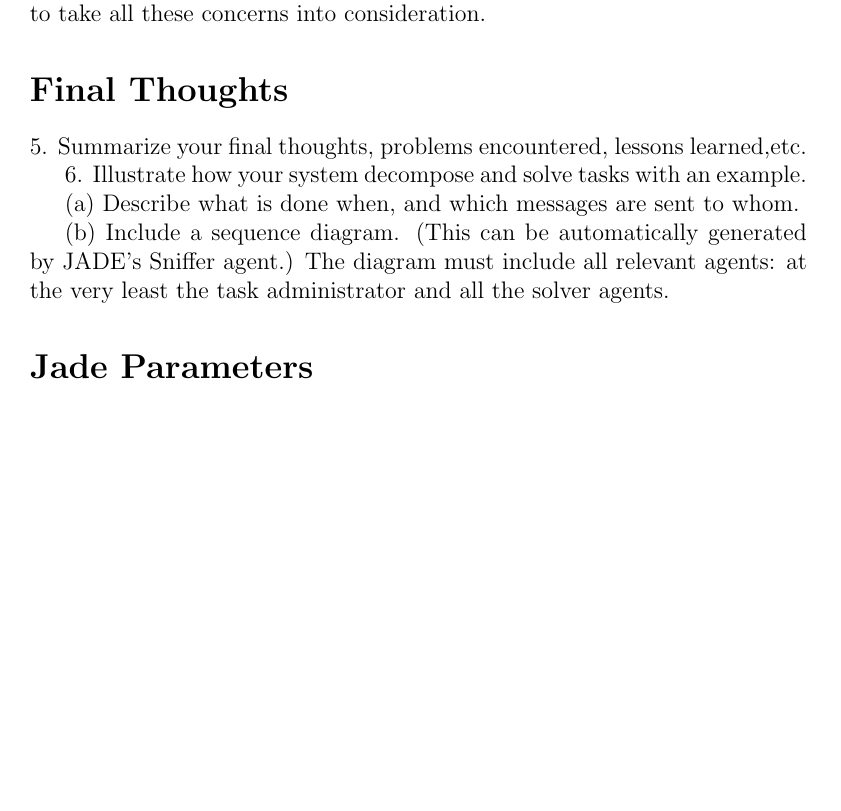
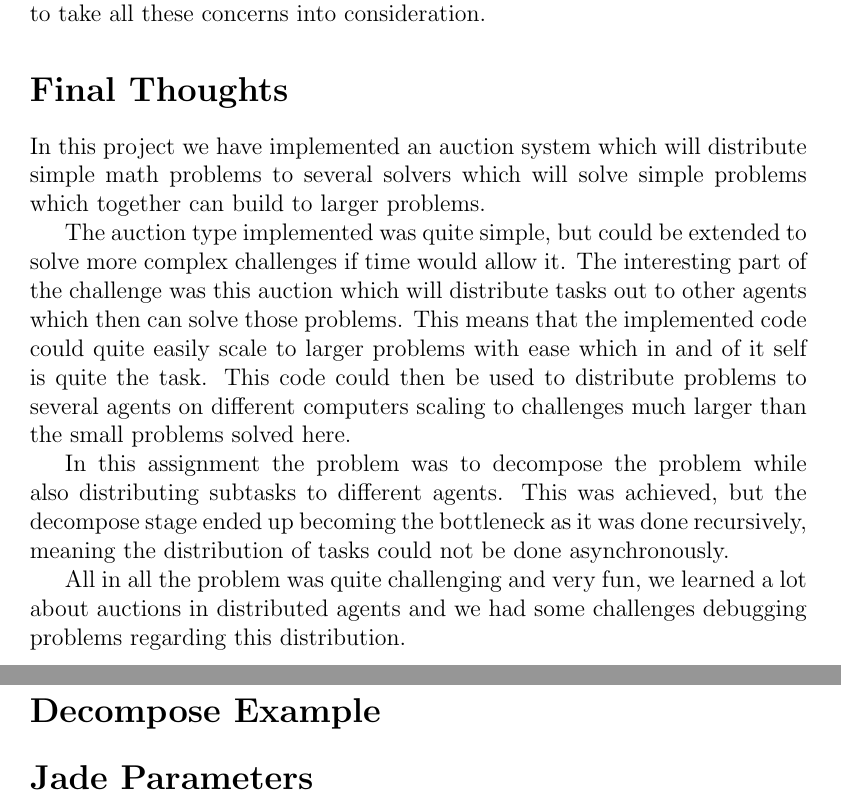
Before and after one commit to nordmoen/TDT4280-exercise-4, a LaTeX document (doc/report.tex, which reads doc/example.tex, doc/final.tex): part of page 3 of 4 before the commit and two parts of pages 3 and 4 of 4 after it, the two joined at a grey line, cut so that both start at the same text, the shorter picture padded with empty space. Compiled offline with pdfLaTeX.

Commit message:
Added the to last parts to the report. The example section is not complete, but the final thoughts section should be quite done

```diff
--- /dev/null
+++ b/doc/example.tex
@@ -0,0 +1 @@
+\section{Decompose Example}\label{sec:decompose-example}
--- /dev/null
+++ b/doc/final.tex
@@ -0,0 +1,22 @@
+\section{Final Thoughts}\label{sec:final-thoughts}
+In this project we have implemented an auction system which will distribute
+simple math problems to several solvers which will solve simple problems which
+together can build to larger problems.
+
+The auction type implemented was quite simple, but could be extended to solve
+more complex challenges if time would allow it. The interesting part of the
+challenge was this auction which will distribute tasks out to other agents which
+then can solve those problems. This means that the implemented code could quite
+easily scale to larger problems with ease which in and of it self is quite the
+task. This code could then be used to distribute problems to several agents on
+different computers scaling to challenges much larger than the small problems
+solved here.
+
+In this assignment the problem was to decompose the problem while
+also distributing subtasks to different agents. This was achieved, but the
+decompose stage ended up becoming the bottleneck as it was done recursively,
+meaning the distribution of tasks could not be done asynchronously.
+
+All in all the problem was quite challenging and very fun, we learned a lot
+about auctions in distributed agents and we had some challenges debugging
+problems regarding this distribution.
--- a/doc/report.tex
+++ b/doc/report.tex
@@ -46,16 +46,9 @@ Distributed Problem Solving
 
 \input{admin.tex}
 
-\section{Final Thoughts}
-5. Summarize your final thoughts, problems encountered, lessons learned,etc.
+\input{final.tex}
 
-6. Illustrate how your system decompose and solve tasks with an example.
-
-(a) Describe what is done when, and which messages are sent to whom.
-
-(b) Include a sequence diagram. (This can be automatically generated by JADE's
-Sniffer agent.)
-The diagram must include all relevant agents: at the very least the task administrator and all the solver agents.
+\input{example.tex}
 
 \input{appendix.tex}
 
```
